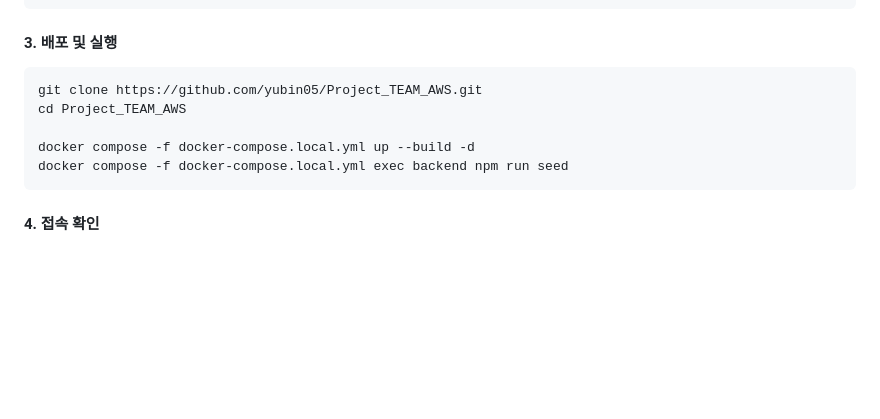
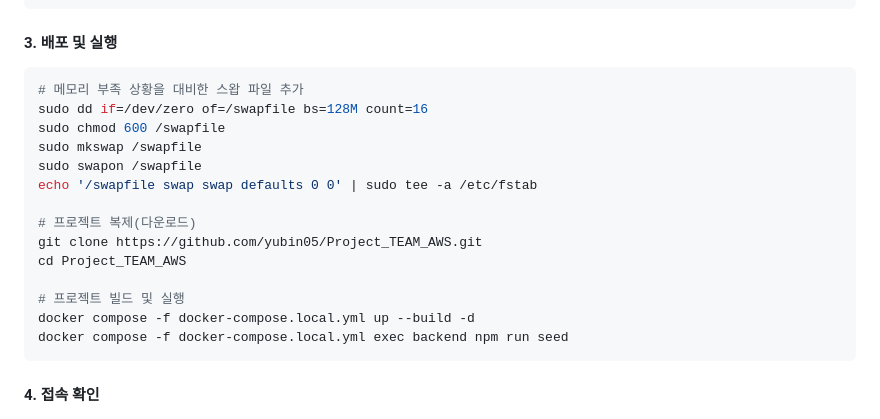
Before and after one commit to yubin05/Project_TEAM_AWS, a Markdown page: README.md, the part around the change. Rendered like a GitHub page; blank space fills up the shorter version.

Commit message:
EC2 메모리 부족 스왑 파일 추가 README.md 내용 추가

````diff
--- a/README.md
+++ b/README.md
@@ -181,9 +181,18 @@ exit   # 재로그인
 #### 3. 배포 및 실행
 
 ```bash
+# 메모리 부족 상황을 대비한 스왑 파일 추가
+sudo dd if=/dev/zero of=/swapfile bs=128M count=16
+sudo chmod 600 /swapfile
+sudo mkswap /swapfile
+sudo swapon /swapfile
+echo '/swapfile swap swap defaults 0 0' | sudo tee -a /etc/fstab
+
+# 프로젝트 복제(다운로드)
 git clone https://github.com/yubin05/Project_TEAM_AWS.git
 cd Project_TEAM_AWS
 
+# 프로젝트 빌드 및 실행
 docker compose -f docker-compose.local.yml up --build -d
 docker compose -f docker-compose.local.yml exec backend npm run seed
 ```
````
